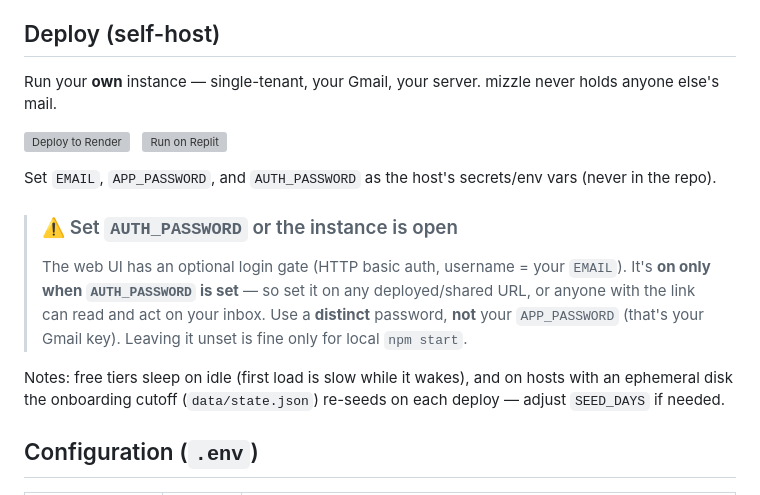
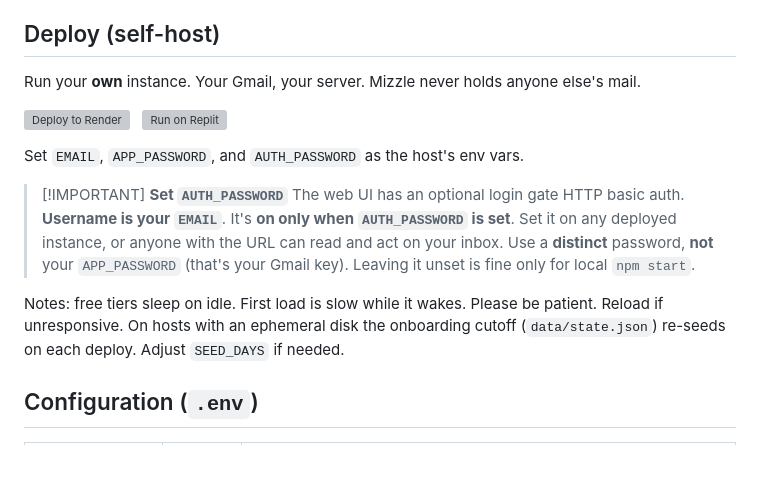
Before and after one commit to matiasbattocchia/mizzle-mail, a Markdown page: README.md, the part around one of its changes. Rendered like a GitHub page; blank space fills up the shorter version; grey boxes are pictures that could not be loaded.

Commit message:
docs: remove Product Hunt badge from top and refine deployment instructions in README

```diff
--- a/README.md
+++ b/README.md
@@ -65,16 +61,16 @@ open http://localhost:4173
 
 ## Deploy (self-host)
 
-Run your **own** instance — single-tenant, your Gmail, your server. mizzle never holds anyone else's mail.
+Run your **own** instance. Your Gmail, your server. Mizzle never holds anyone else's mail.
 
 [![Deploy to Render](https://render.com/images/deploy-to-render-button.svg)](https://render.com/deploy?repo=https://github.com/matiasbattocchia/mizzle-mail) &nbsp; [![Run on Replit](https://replit.com/badge/github/matiasbattocchia/mizzle-mail)](https://replit.com/github/matiasbattocchia/mizzle-mail)
 
-Set `EMAIL`, `APP_PASSWORD`, and `AUTH_PASSWORD` as the host's secrets/env vars (never in the repo).
+Set `EMAIL`, `APP_PASSWORD`, and `AUTH_PASSWORD` as the host's env vars.
 
-> ### ⚠️ Set `AUTH_PASSWORD` or the instance is open
-> The web UI has an optional login gate (HTTP basic auth, username = your `EMAIL`). It's **on only when `AUTH_PASSWORD` is set** — so set it on any deployed/shared URL, or anyone with the link can read and act on your inbox. Use a **distinct** password, **not** your `APP_PASSWORD` (that's your Gmail key). Leaving it unset is fine only for local `npm start`.
+> [!IMPORTANT] **Set `AUTH_PASSWORD`**
+> The web UI has an optional login gate HTTP basic auth. **Username is your `EMAIL`**. It's **on only when `AUTH_PASSWORD` is set**. Set it on any deployed instance, or anyone with the URL can read and act on your inbox. Use a **distinct** password, **not** your `APP_PASSWORD` (that's your Gmail key). Leaving it unset is fine only for local `npm start`.
 
-Notes: free tiers sleep on idle (first load is slow while it wakes), and on hosts with an ephemeral disk the onboarding cutoff (`data/state.json`) re-seeds on each deploy — adjust `SEED_DAYS` if needed.
+Notes: free tiers sleep on idle. First load is slow while it wakes. Please be patient. Reload if unresponsive. On hosts with an ephemeral disk the onboarding cutoff (`data/state.json`) re-seeds on each deploy. Adjust `SEED_DAYS` if needed.
 
 ## Configuration (`.env`)
 
```
Also changed, not shown: other parts of README.md (+6 -4 lines).
